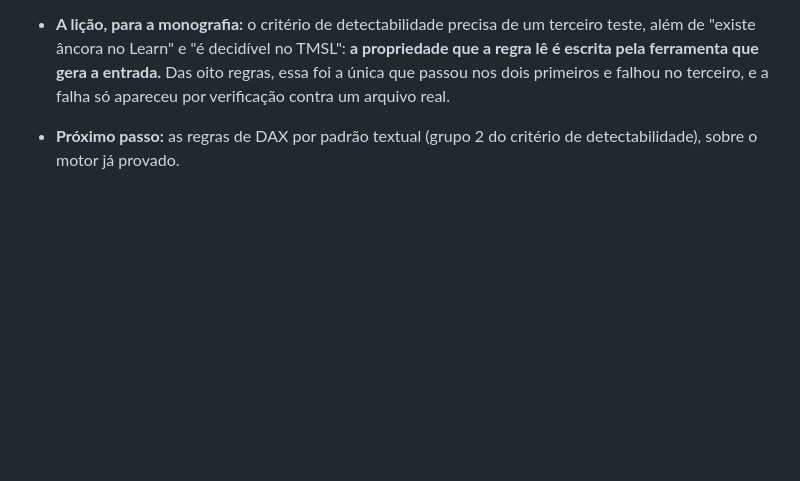
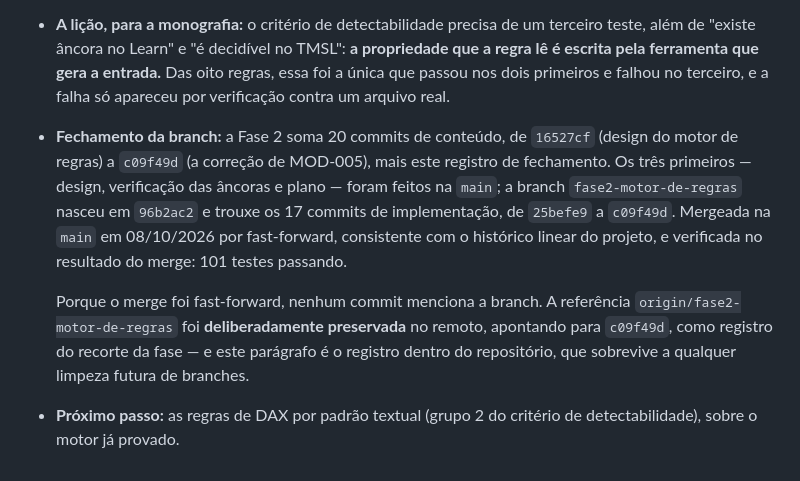
Before and after one commit to FredLisboa77/PUC-RIO_TCC, a Markdown page: docs/project/progress-log.md, the part around the change. Drawn GitHub-style; blank space fills up the shorter version.

Commit message:
docs(fase2): registra o fechamento da branch no proprio repositorio
O merge foi fast-forward, entao nenhum commit menciona
fase2-motor-de-regras. A referencia no remoto foi preservada de proposito,
apontando para c09f49d, como registro do recorte da fase -- mas uma
referencia que existe so no servidor nao sobrevive a uma limpeza de
branches.

Este paragrafo deixa o recorte documentado no repositorio: ponto de fork,
contagem de commits e o fato de que o merge foi verificado no resultado,
nao antes.

Co-Authored-By: Claude Opus 5 <noreply@anthropic.com>

```diff
--- a/docs/project/progress-log.md
+++ b/docs/project/progress-log.md
@@ -342,5 +342,20 @@ sentidos" sobre relacionamento inativo, que não filtra nada até
   oito regras, essa foi a única que passou nos dois primeiros e falhou no
   terceiro, e a falha só apareceu por verificação contra um arquivo real.
 
+- **Fechamento da branch:** a Fase 2 soma 20 commits de conteúdo, de `16527cf`
+  (design do motor de regras) a `c09f49d` (a correção de MOD-005), mais este
+  registro de fechamento. Os três primeiros — design,
+  verificação das âncoras e plano — foram feitos na `main`; a branch
+  `fase2-motor-de-regras` nasceu em `96b2ac2` e trouxe os 17 commits de
+  implementação, de `25befe9` a `c09f49d`. Mergeada na `main` em 08/10/2026 por
+  fast-forward, consistente com o histórico linear do projeto, e verificada no
+  resultado do merge: 101 testes passando.
+
+  Porque o merge foi fast-forward, nenhum commit menciona a branch. A referência
+  `origin/fase2-motor-de-regras` foi **deliberadamente preservada** no remoto,
+  apontando para `c09f49d`, como registro do recorte da fase — e este parágrafo
+  é o registro dentro do repositório, que sobrevive a qualquer limpeza futura de
+  branches.
+
 - **Próximo passo:** as regras de DAX por padrão textual (grupo 2 do critério de
   detectabilidade), sobre o motor já provado.
```
